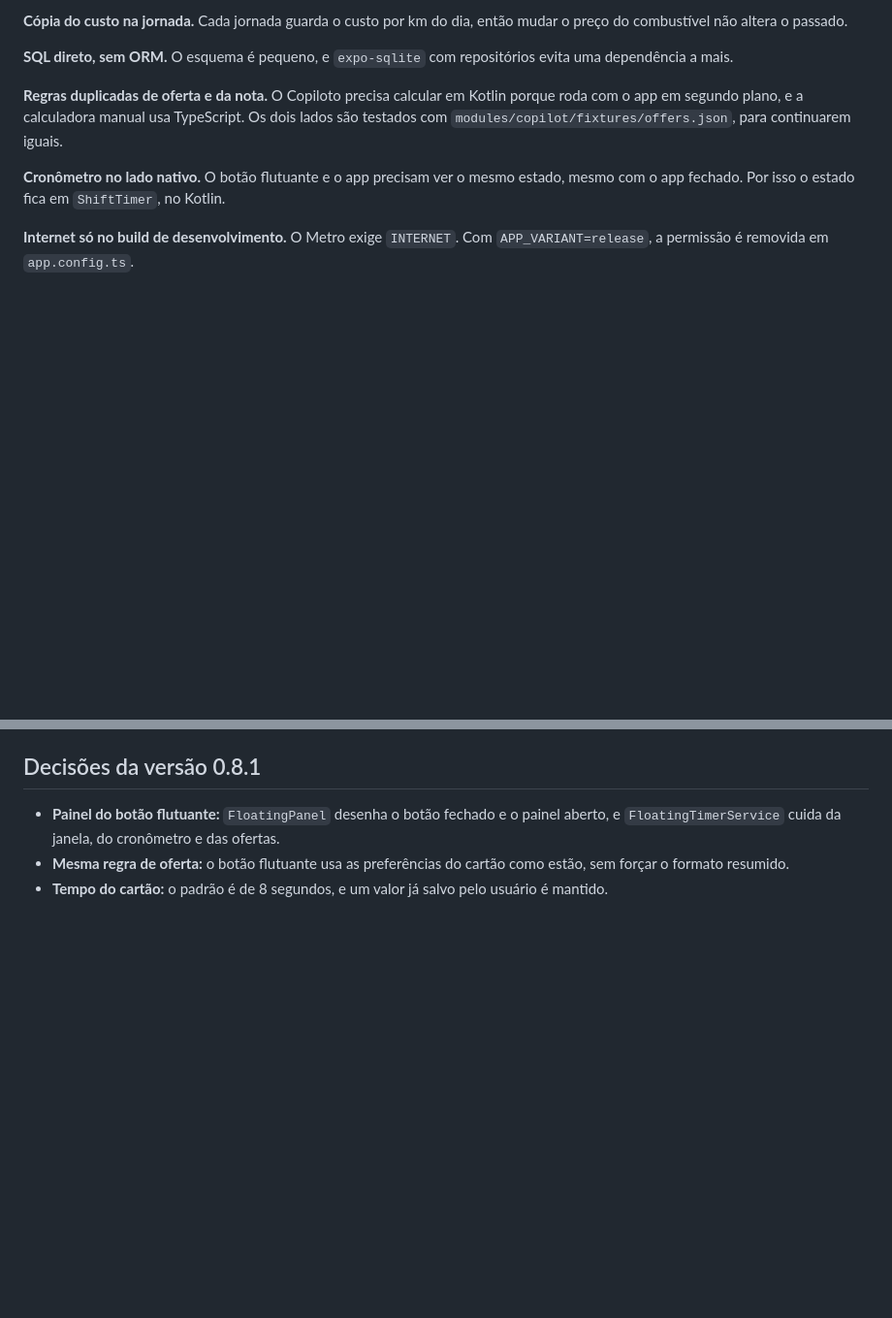
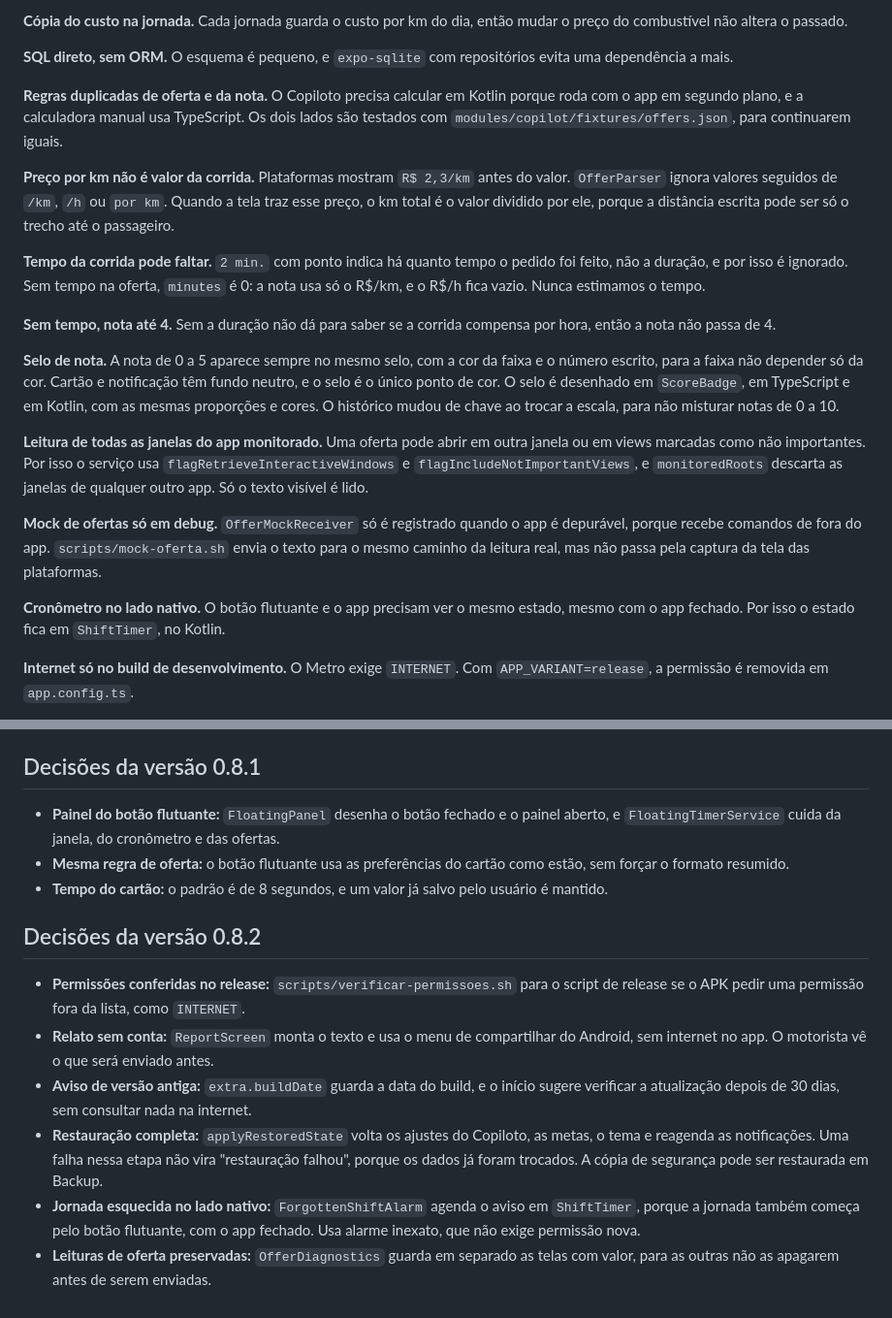
Before and after one commit to Dev-Etto/motorista, a Markdown page: docs/arquitetura.md, 2 parts joined by grey strips. Shown at 97% size. Rendered like a GitHub page; blank space fills up the shorter version.

```diff
--- a/docs/arquitetura.md
+++ b/docs/arquitetura.md
@@ -72,6 +72,18 @@ app -> features -> data -> domain -> shared/utils
 
 **Regras duplicadas de oferta e da nota.** O Copiloto precisa calcular em Kotlin porque roda com o app em segundo plano, e a calculadora manual usa TypeScript. Os dois lados são testados com `modules/copilot/fixtures/offers.json`, para continuarem iguais.
 
+**Preço por km não é valor da corrida.** Plataformas mostram `R$ 2,3/km` antes do valor. `OfferParser` ignora valores seguidos de `/km`, `/h` ou `por km`. Quando a tela traz esse preço, o km total é o valor dividido por ele, porque a distância escrita pode ser só o trecho até o passageiro.
+
+**Tempo da corrida pode faltar.** `2 min.` com ponto indica há quanto tempo o pedido foi feito, não a duração, e por isso é ignorado. Sem tempo na oferta, `minutes` é 0: a nota usa só o R$/km, e o R$/h fica vazio. Nunca estimamos o tempo.
+
+**Sem tempo, nota até 4.** Sem a duração não dá para saber se a corrida compensa por hora, então a nota não passa de 4.
+
+**Selo de nota.** A nota de 0 a 5 aparece sempre no mesmo selo, com a cor da faixa e o número escrito, para a faixa não depender só da cor. Cartão e notificação têm fundo neutro, e o selo é o único ponto de cor. O selo é desenhado em `ScoreBadge`, em TypeScript e em Kotlin, com as mesmas proporções e cores. O histórico mudou de chave ao trocar a escala, para não misturar notas de 0 a 10.
+
+**Leitura de todas as janelas do app monitorado.** Uma oferta pode abrir em outra janela ou em views marcadas como não importantes. Por isso o serviço usa `flagRetrieveInteractiveWindows` e `flagIncludeNotImportantViews`, e `monitoredRoots` descarta as janelas de qualquer outro app. Só o texto visível é lido.
+
+**Mock de ofertas só em debug.** `OfferMockReceiver` só é registrado quando o app é depurável, porque recebe comandos de fora do app. `scripts/mock-oferta.sh` envia o texto para o mesmo caminho da leitura real, mas não passa pela captura da tela das plataformas.
+
 **Cronômetro no lado nativo.** O botão flutuante e o app precisam ver o mesmo estado, mesmo com o app fechado. Por isso o estado fica em `ShiftTimer`, no Kotlin.
 
 **Internet só no build de desenvolvimento.** O Metro exige `INTERNET`. Com `APP_VARIANT=release`, a permissão é removida em `app.config.ts`.
@@ -124,3 +136,12 @@ app -> features -> data -> domain -> shared/utils
 - **Painel do botão flutuante:** `FloatingPanel` desenha o botão fechado e o painel aberto, e `FloatingTimerService` cuida da janela, do cronômetro e das ofertas.
 - **Mesma regra de oferta:** o botão flutuante usa as preferências do cartão como estão, sem forçar o formato resumido.
 - **Tempo do cartão:** o padrão é de 8 segundos, e um valor já salvo pelo usuário é mantido.
+
+## Decisões da versão 0.8.2
+
+- **Permissões conferidas no release:** `scripts/verificar-permissoes.sh` para o script de release se o APK pedir uma permissão fora da lista, como `INTERNET`.
+- **Relato sem conta:** `ReportScreen` monta o texto e usa o menu de compartilhar do Android, sem internet no app. O motorista vê o que será enviado antes.
+- **Aviso de versão antiga:** `extra.buildDate` guarda a data do build, e o início sugere verificar a atualização depois de 30 dias, sem consultar nada na internet.
+- **Restauração completa:** `applyRestoredState` volta os ajustes do Copiloto, as metas, o tema e reagenda as notificações. Uma falha nessa etapa não vira "restauração falhou", porque os dados já foram trocados. A cópia de segurança pode ser restaurada em Backup.
+- **Jornada esquecida no lado nativo:** `ForgottenShiftAlarm` agenda o aviso em `ShiftTimer`, porque a jornada também começa pelo botão flutuante, com o app fechado. Usa alarme inexato, que não exige permissão nova.
+- **Leituras de oferta preservadas:** `OfferDiagnostics` guarda em separado as telas com valor, para as outras não as apagarem antes de serem enviadas.
```
Also changed, not shown: README.md (+6 -4 lines), docs/imagens/oferta.png.
